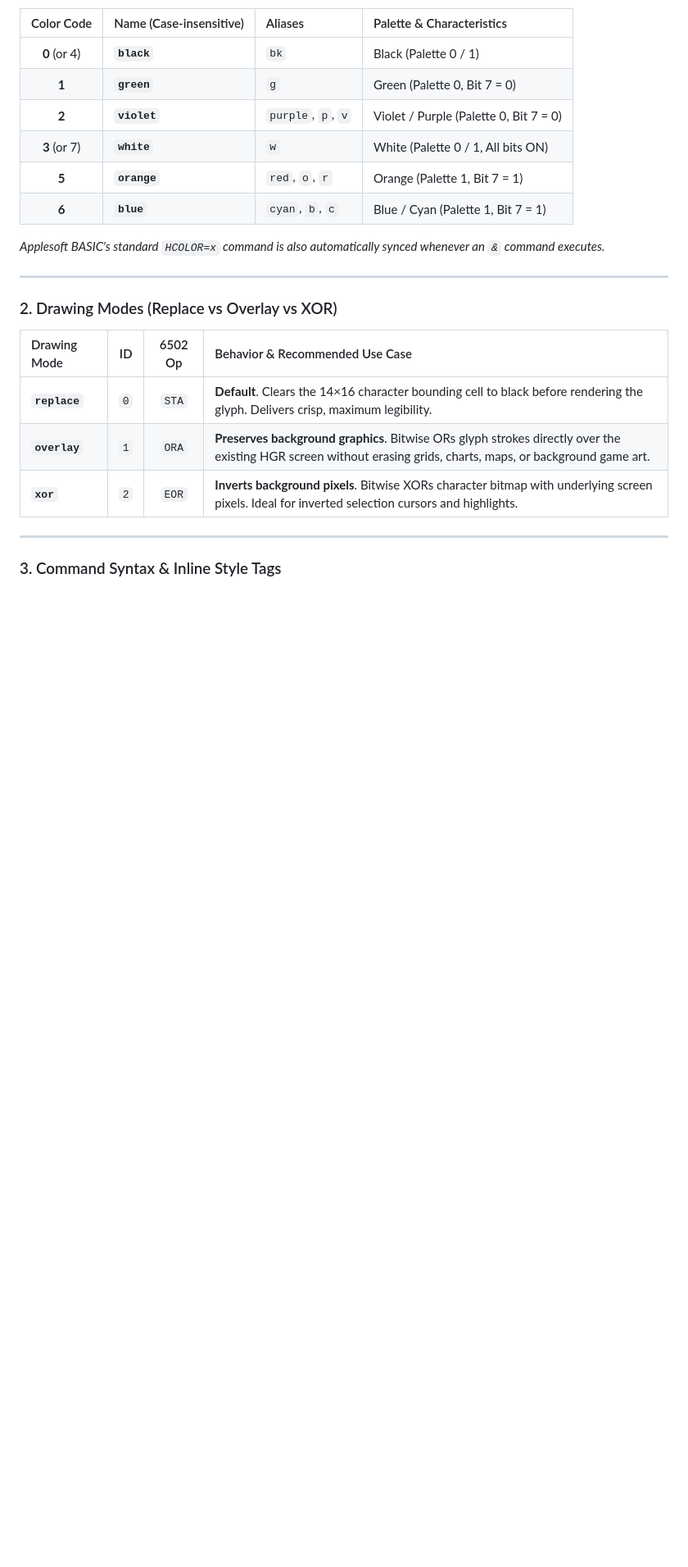
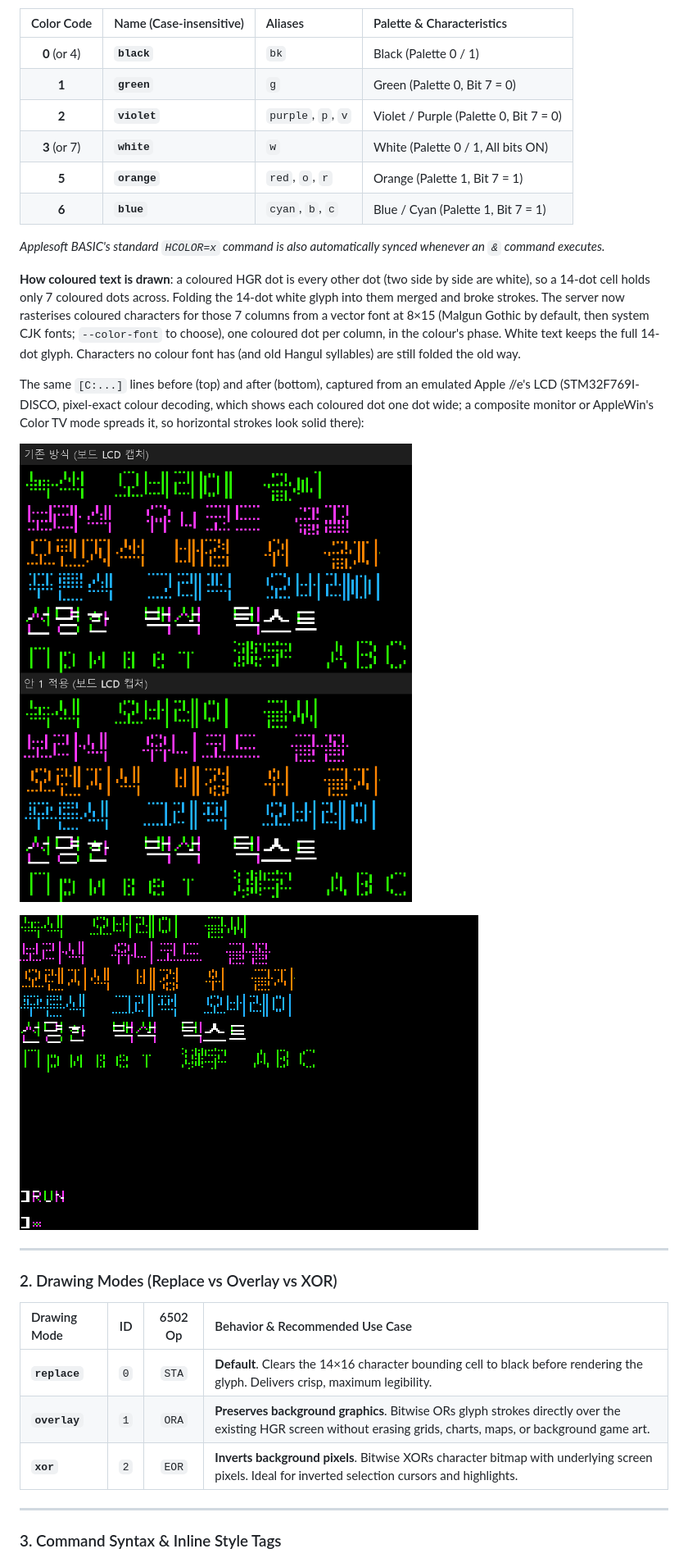
Before and after one commit to mildstorm/apple2-unicode-bridge, a Markdown page: README.md, the part around one of its changes. Shown at 82% size. GitHub-like rendering; pictures changed too: docs/images/board_color_compare.png (added), docs/images/board_color_text.png (added); blank space fills up the shorter version.

```diff
--- a/README.md
+++ b/README.md
@@ -542,6 +546,14 @@ The Apple II generates color on color composite monitors through artifact colori
 
 *Applesoft BASIC's standard `HCOLOR=x` command is also automatically synced whenever an `&` command executes.*
 
+**How coloured text is drawn**: a coloured HGR dot is every other dot (two side by side are white), so a 14-dot cell holds only 7 coloured dots across. Folding the 14-dot white glyph into them merged and broke strokes. The server now rasterises coloured characters for those 7 columns from a vector font at 8×15 (Malgun Gothic by default, then system CJK fonts; `--color-font` to choose), one coloured dot per column, in the colour's phase. White text keeps the full 14-dot glyph. Characters no colour font has (and old Hangul syllables) are still folded the old way.
+
+The same `[C:...]` lines before (top) and after (bottom), captured from an emulated Apple //e's LCD (STM32F769I-DISCO, pixel-exact colour decoding, which shows each coloured dot one dot wide; a composite monitor or AppleWin's Color TV mode spreads it, so horizontal strokes look solid there):
+
+![Coloured text, folded white glyphs vs glyphs drawn for 7 colour columns](docs/images/board_color_compare.png)
+
+![Coloured text drawn for 7 colour columns](docs/images/board_color_text.png)
+
 ---
 
 ### 2. Drawing Modes (Replace vs Overlay vs XOR)
```
Also changed, not shown: other parts of README.md (+4 -0 lines), README_HANGUL.md (+2 -0 lines), docs/images/board_hunminjeongeum.png (added), 1 other file.
